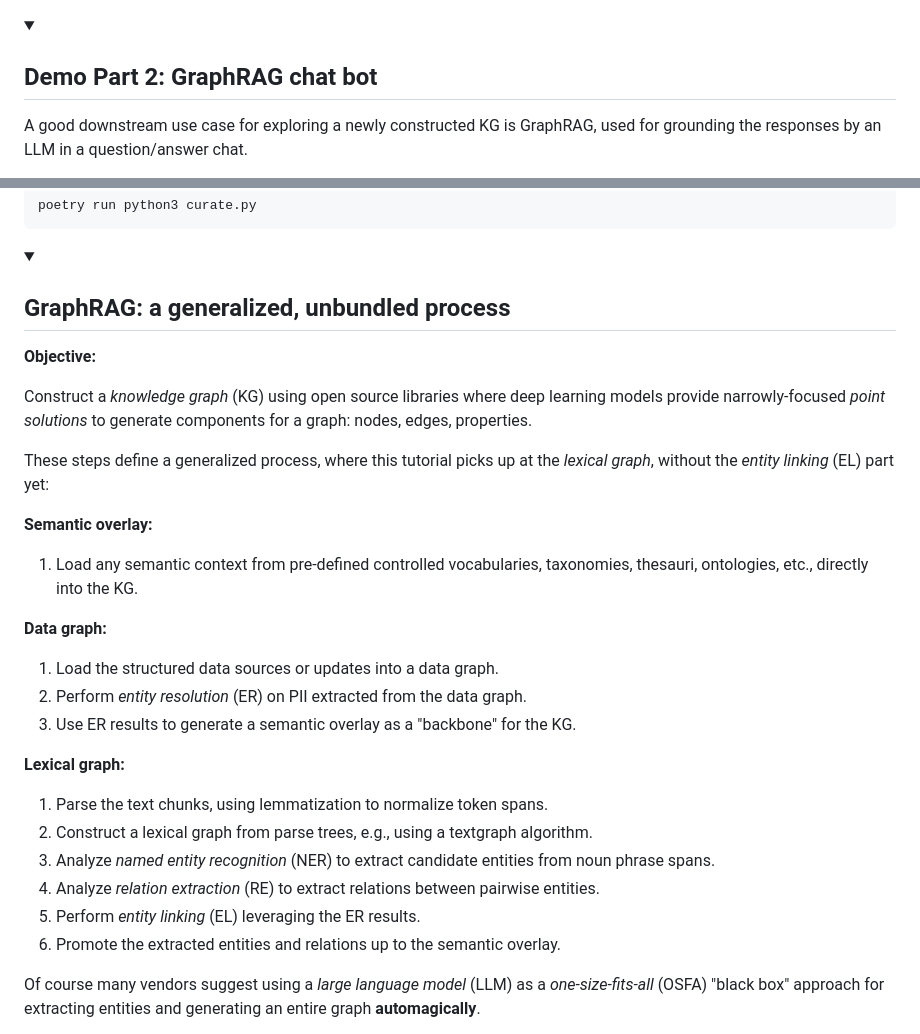
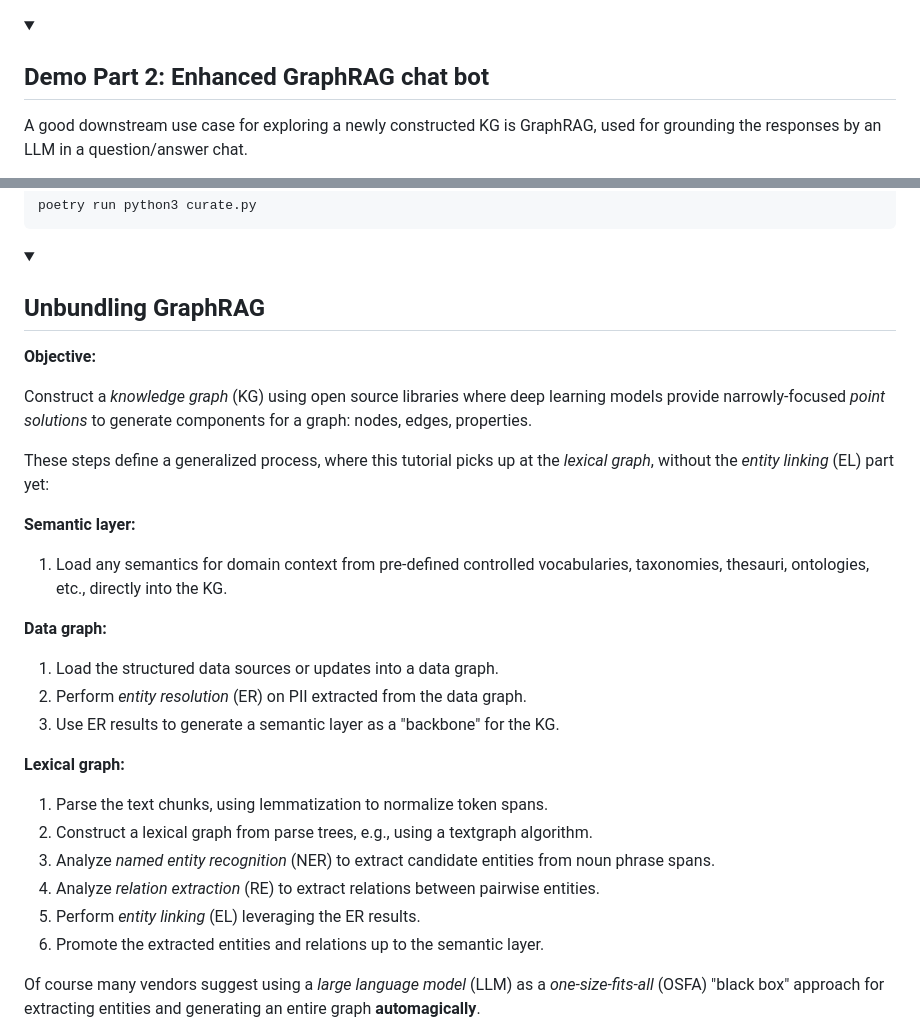
Before and after one commit to DerwenAI/strwythura, a Markdown page: README.md, 2 parts joined by grey strips. GitHub-like rendering; folded sections open.

```diff
--- a/README.md
+++ b/README.md
@@ -170,7 +170,7 @@ The assets get serialized into these files:
 </details>
 
 <details>
-  <summary><h2>Demo Part 2: GraphRAG chat bot</h2></summary>
+  <summary><h2>Demo Part 2: Enhanced GraphRAG chat bot</h2></summary>
 
 A good downstream use case for exploring a newly constructed KG is
 GraphRAG, used for grounding the responses by an LLM in a
@@ -217,7 +217,7 @@ poetry run python3 curate.py
 
 
 <details>
-  <summary><h2>GraphRAG: a generalized, unbundled process</h2></summary>
+  <summary><h2>Unbundling GraphRAG</h2></summary>
 
 **Objective:**
 
@@ -228,15 +228,15 @@ generate components for a graph: nodes, edges, properties.
 These steps define a generalized process, where this tutorial picks up
 at the _lexical graph_, without the _entity linking_ (EL) part yet:
 
-**Semantic overlay:**
+**Semantic layer:**
 
-  1. Load any semantic context from pre-defined controlled vocabularies, taxonomies, thesauri, ontologies, etc., directly into the KG.
+  1. Load any semantics for domain context from pre-defined controlled vocabularies, taxonomies, thesauri, ontologies, etc., directly into the KG.
 
 **Data graph:**
 
   1. Load the structured data sources or updates into a data graph.
   2. Perform _entity resolution_ (ER) on PII extracted from the data graph.
-  3. Use ER results to generate a semantic overlay as a "backbone" for the KG.
+  3. Use ER results to generate a semantic layer as a "backbone" for the KG.
 
 **Lexical graph:**
 
@@ -245,7 +245,7 @@ at the _lexical graph_, without the _entity linking_ (EL) part yet:
   3. Analyze _named entity recognition_ (NER) to extract candidate entities from noun phrase spans.
   4. Analyze _relation extraction_ (RE) to extract relations between pairwise entities.
   5. Perform _entity linking_ (EL) leveraging the ER results.
-  6. Promote the extracted entities and relations up to the semantic overlay.
+  6. Promote the extracted entities and relations up to the semantic layer.
 
 Of course many vendors suggest using a _large language model_ (LLM) as
 a _one-size-fits-all_ (OSFA) "black box" approach for extracting
```
